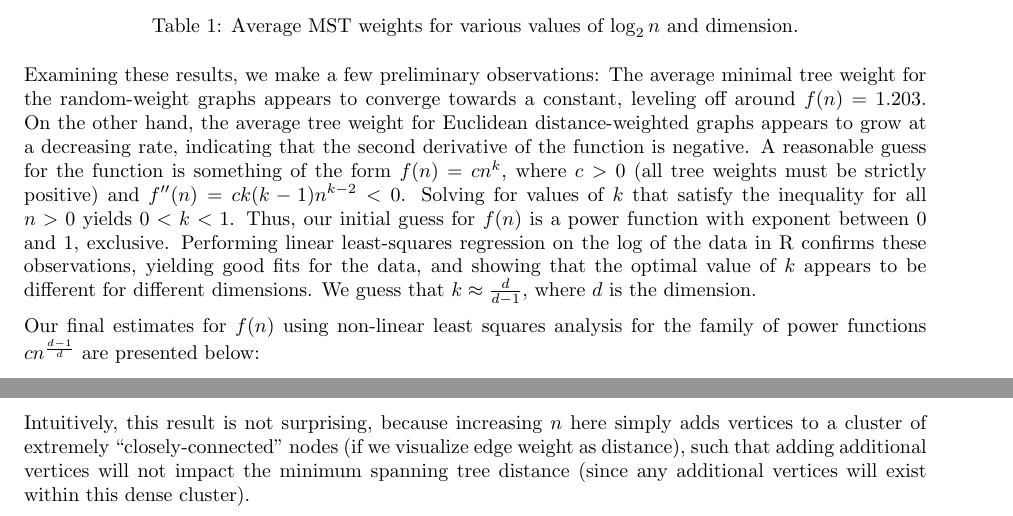
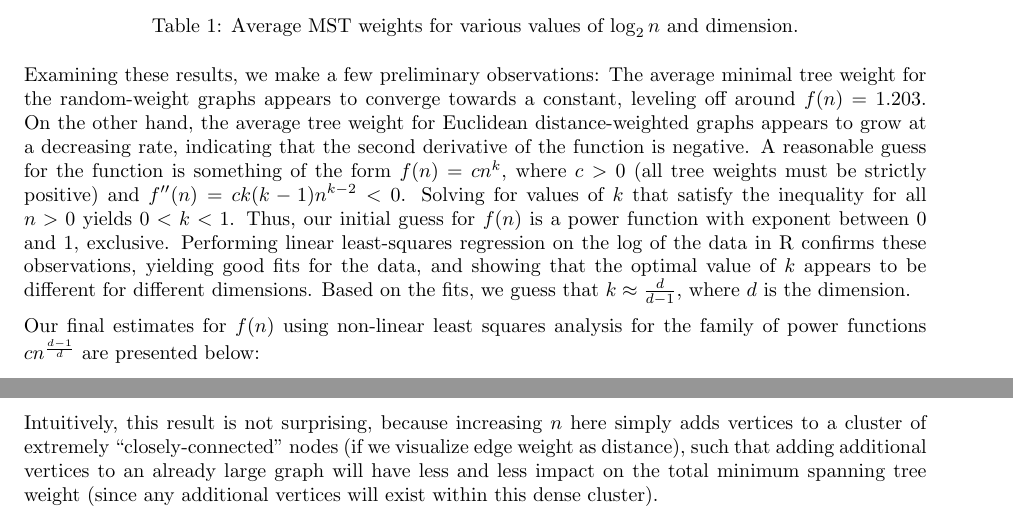
Before and after one commit to melissayu01/cs124-pr1, a LaTeX document (report/pa1.tex): two parts of pages 3 and 4 of 4, joined at a grey line, cut so that both start at the same text. Compiled offline with pdfLaTeX.

Commit message:
edited report again

```diff
--- a/report/pa1.tex
+++ b/report/pa1.tex
@@ -86,7 +86,7 @@ After running our algorithm on MSTs with vertices $n=2^7, 2^8, ..., 2^{17}$, we
   \label{tab:addlabel}%
 \end{table}%
 
-Examining these results, we make a few preliminary observations: The average minimal tree weight for the random-weight graphs appears to converge towards a constant, leveling off around $f(n) = 1.203$. On the other hand, the average tree weight for Euclidean distance-weighted graphs appears to grow at a decreasing rate, indicating that the second derivative of the function is negative. A reasonable guess for the function is something of the form $f(n) = cn^k$, where $c>0$ (all tree weights must be strictly positive) and $f''(n) = ck(k-1)n^{k-2} < 0$. Solving for values of $k$ that satisfy the inequality for all $n>0$ yields $0<k<1$. Thus, our initial guess for $f(n)$ is a power function with exponent between 0 and 1, exclusive. Performing linear least-squares regression on the log of the data in R confirms these observations, yielding good fits for the data, and showing that the optimal value of $k$ appears to be different for different dimensions. We guess that $k\approx \frac{d}{d-1}$, where $d$ is the dimension.
+Examining these results, we make a few preliminary observations: The average minimal tree weight for the random-weight graphs appears to converge towards a constant, leveling off around $f(n) = 1.203$. On the other hand, the average tree weight for Euclidean distance-weighted graphs appears to grow at a decreasing rate, indicating that the second derivative of the function is negative. A reasonable guess for the function is something of the form $f(n) = cn^k$, where $c>0$ (all tree weights must be strictly positive) and $f''(n) = ck(k-1)n^{k-2} < 0$. Solving for values of $k$ that satisfy the inequality for all $n>0$ yields $0<k<1$. Thus, our initial guess for $f(n)$ is a power function with exponent between 0 and 1, exclusive. Performing linear least-squares regression on the log of the data in R confirms these observations, yielding good fits for the data, and showing that the optimal value of $k$ appears to be different for different dimensions. Based on the fits, we guess that $k\approx \frac{d}{d-1}$, where $d$ is the dimension.
 
 Our final estimates for $f(n)$ using non-linear least squares analysis for the family of power functions $cn^{\frac{d-1}{d}}$ are presented below:
 
@@ -104,6 +104,6 @@ For the random weights case, we simply model the relationship with a constant, b
 	\includegraphics[width=3.4in]{dim0plot}
 \end{center}
 
-Intuitively, this result is not surprising, because increasing $n$ here simply adds vertices to a cluster of extremely ``closely-connected'' nodes (if we visualize edge weight as distance), such that adding additional vertices will not impact the minimum spanning tree distance (since any additional vertices will exist within this dense cluster).
+Intuitively, this result is not surprising, because increasing $n$ here simply adds vertices to a cluster of extremely ``closely-connected'' nodes (if we visualize edge weight as distance), such that adding additional vertices to an already large graph will have less and less impact on the total minimum spanning tree weight (since any additional vertices will exist within this dense cluster).
 
 \end{document}
```
Also changed, not shown: report/pa1.pdf, 2 other files.
